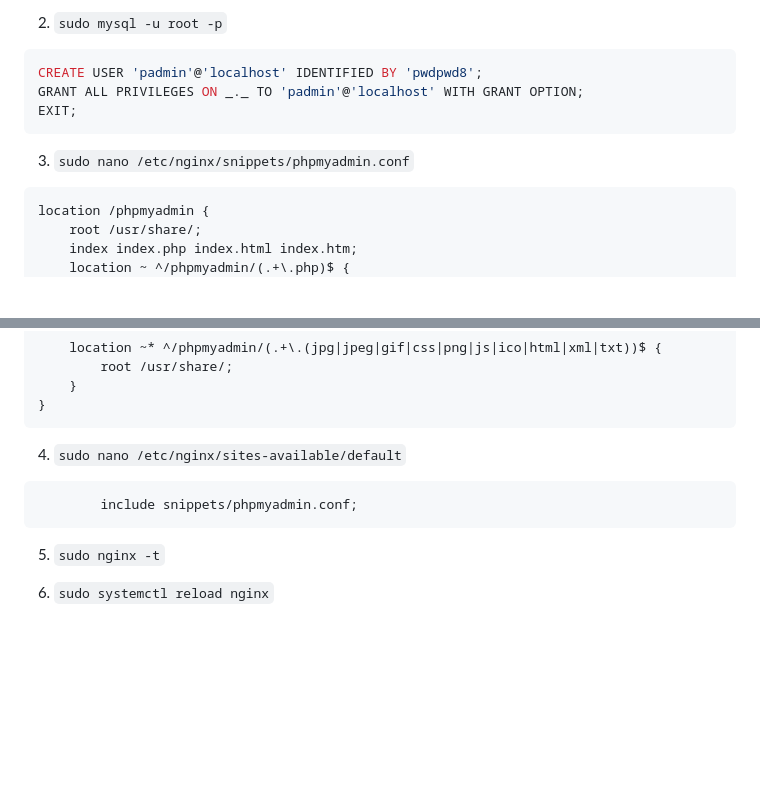
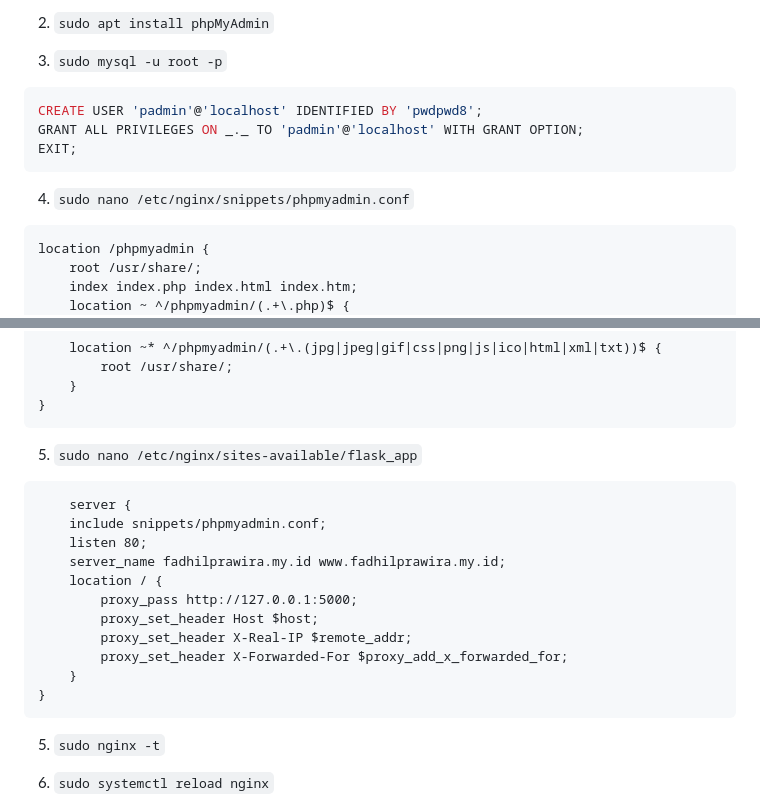
Before and after one commit to FadhilPrawira/ta-elis, a Markdown page: README.md, 2 parts joined by grey strips. Rendered like a GitHub page; blank space fills up the shorter version.

````diff
--- a/README.md
+++ b/README.md
@@ -143,5 +153,7 @@ It should display the Flask app. But when you try to add a new data, it will sho
 
-2. `sudo mysql -u root -p`
+2. `sudo apt install phpMyAdmin`
+
+3. `sudo mysql -u root -p`
 
 ```sql
 CREATE USER 'padmin'@'localhost' IDENTIFIED BY 'pwdpwd8';
@@ -149,7 +161,7 @@ GRANT ALL PRIVILEGES ON _._ TO 'padmin'@'localhost' WITH GRANT OPTION;
 EXIT;
 ```
 
-3. `sudo nano /etc/nginx/snippets/phpmyadmin.conf`
+4. `sudo nano /etc/nginx/snippets/phpmyadmin.conf`
 
 ```
 location /phpmyadmin {
@@ -170,10 +182,20 @@ location /phpmyadmin {
 }
 ```
 
-4. `sudo nano /etc/nginx/sites-available/default`
+5. `sudo nano /etc/nginx/sites-available/flask_app`
 
 ```
-        include snippets/phpmyadmin.conf;
+    server {
+    include snippets/phpmyadmin.conf;
+    listen 80;
+    server_name fadhilprawira.my.id www.fadhilprawira.my.id;
+    location / {
+        proxy_pass http://127.0.0.1:5000;
+        proxy_set_header Host $host;
+        proxy_set_header X-Real-IP $remote_addr;
+        proxy_set_header X-Forwarded-For $proxy_add_x_forwarded_for;
+    }
+}
 ```
 
 5. `sudo nginx -t`
````
Also changed, not shown: other parts of README.md (+43 -33 lines).
